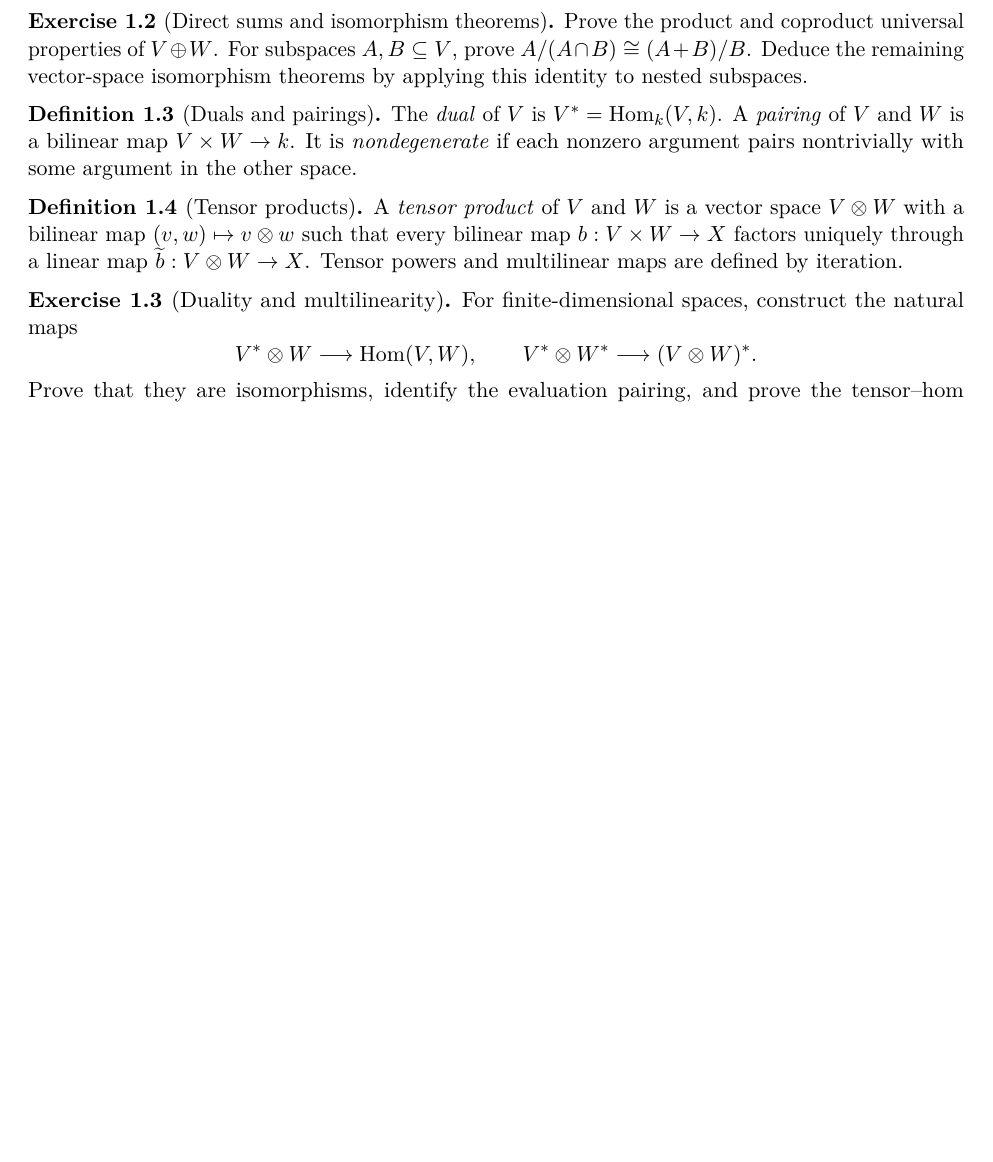
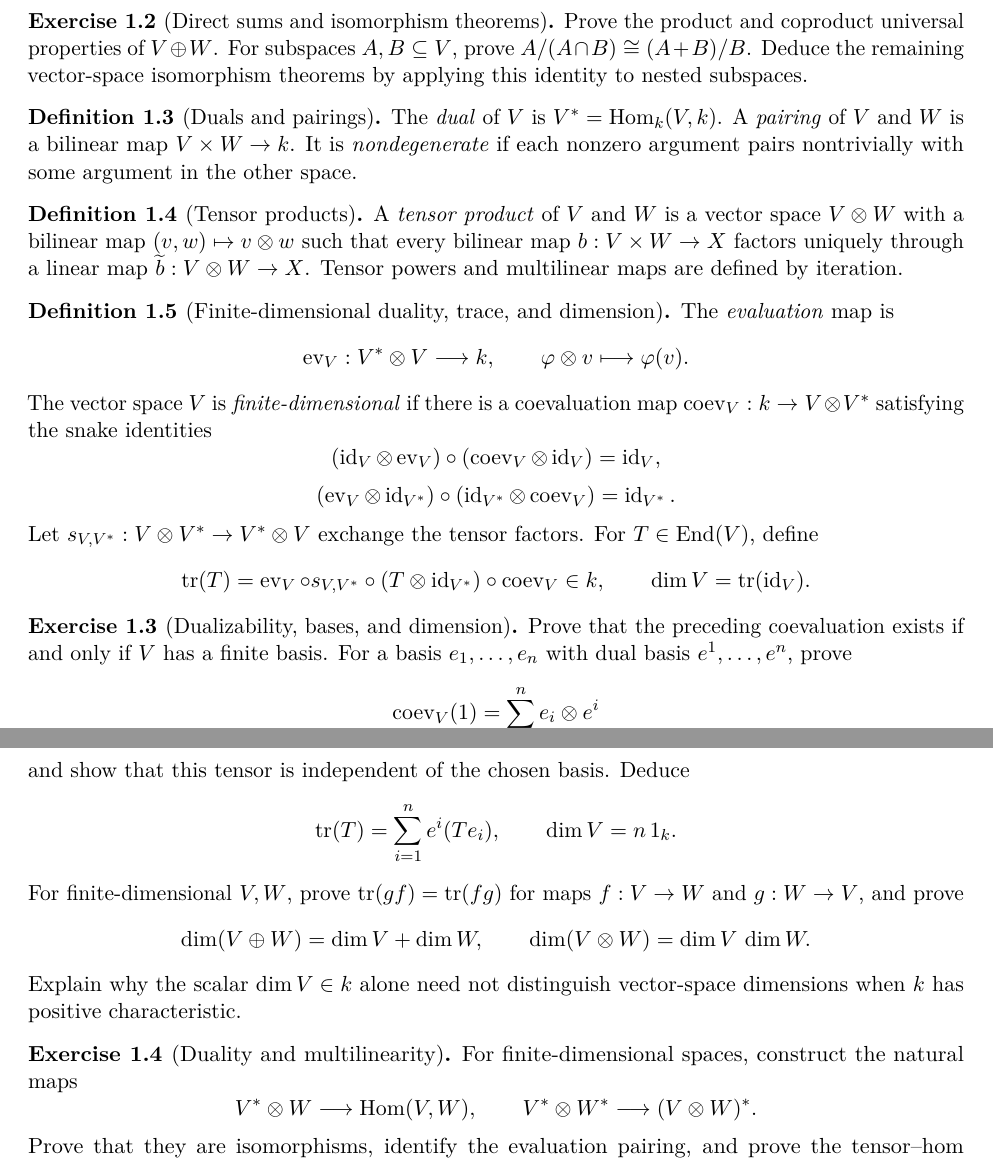
Before and after one commit to PaulGustafson/paulgustafson.github.io, a LaTeX document (A_Physical_Introduction_to_Higher_Mathematics.tex): part of page 3 of 31 before the commit and two parts of pages 3 and 4 of 32 after it, the two joined at a grey line, cut so that both start at the same text, the shorter picture padded with empty space. Compiled offline with pdfLaTeX.

Commit message:
Define finite dimension coordinate-freely

```diff
--- a/A_Physical_Introduction_to_Higher_Mathematics.tex
+++ b/A_Physical_Introduction_to_Higher_Mathematics.tex
@@ -100,6 +100,58 @@ $\widetilde b:V\otimes W\to X$. Tensor powers and multilinear maps are
 defined by iteration.
 \end{definition}
 
+\begin{definition}[Finite-dimensional duality, trace, and dimension]
+The \emph{evaluation} map is
+\[
+\operatorname{ev}_V:V^*\otimes V\longrightarrow k,
+\qquad \varphi\otimes v\longmapsto\varphi(v).
+\]
+The vector space $V$ is \emph{finite-dimensional} if there is a coevaluation
+map
+$\operatorname{coev}_V:k\to V\otimes V^*$ satisfying the snake identities
+\[
+(\id_V\otimes\operatorname{ev}_V)
+\circ(\operatorname{coev}_V\otimes\id_V)=\id_V,
+\]
+\[
+(\operatorname{ev}_V\otimes\id_{V^*})
+\circ(\id_{V^*}\otimes\operatorname{coev}_V)=\id_{V^*}.
+\]
+Let $s_{V,V^*}:V\otimes V^*\to V^*\otimes V$ exchange the tensor factors.
+For $T\in\End(V)$, define
+\[
+\operatorname{tr}(T)
+=\operatorname{ev}_V\circ s_{V,V^*}
+ \circ(T\otimes\id_{V^*})\circ\operatorname{coev}_V\in k,
+\qquad
+\dim V=\operatorname{tr}(\id_V).
+\]
+\end{definition}
+
+\begin{exercise}[Dualizability, bases, and dimension]
+Prove that the preceding coevaluation exists if and only if $V$ has a finite
+basis. For a basis $e_1,\ldots,e_n$ with dual basis
+$e^1,\ldots,e^n$, prove
+\[
+\operatorname{coev}_V(1)=\sum_{i=1}^ne_i\otimes e^i
+\]
+and show that this tensor is independent of the chosen basis. Deduce
+\[
+\operatorname{tr}(T)=\sum_{i=1}^ne^i(Te_i),
+\qquad \dim V=n\,1_k.
+\]
+For finite-dimensional $V,W$, prove
+$\operatorname{tr}(gf)=\operatorname{tr}(fg)$ for maps
+$f:V\to W$ and $g:W\to V$, and prove
+\[
+\dim(V\oplus W)=\dim V+\dim W,
+\qquad
+\dim(V\otimes W)=\dim V\,\dim W.
+\]
+Explain why the scalar $\dim V\in k$ alone need not distinguish vector-space
+dimensions when $k$ has positive characteristic.
+\end{exercise}
+
 \begin{exercise}[Duality and multilinearity]
 For finite-dimensional spaces, construct the natural maps
 \[
```
Also changed, not shown: A_Physical_Introduction_to_Higher_Mathematics.pdf.
